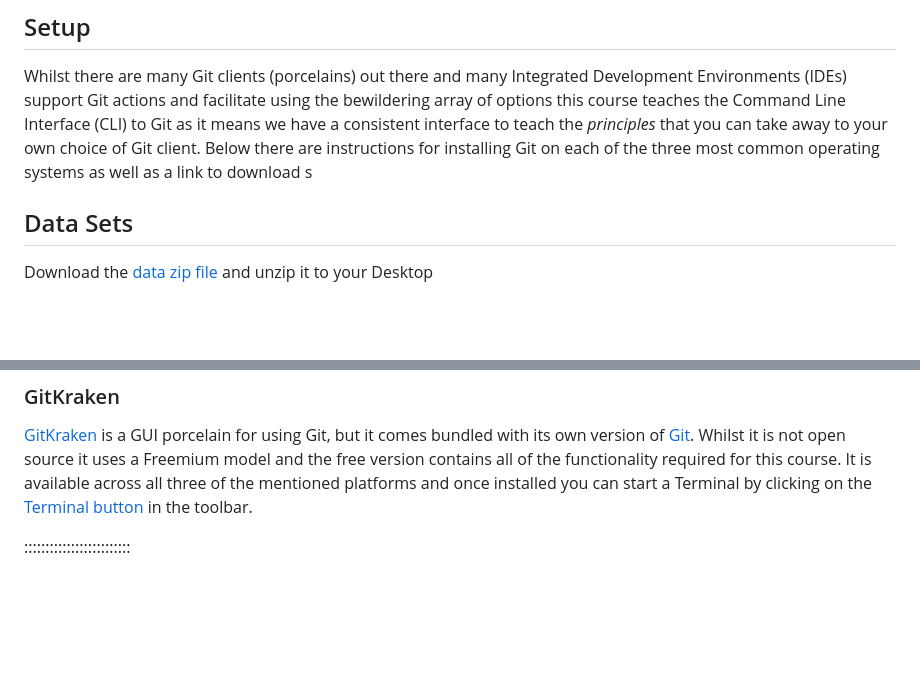
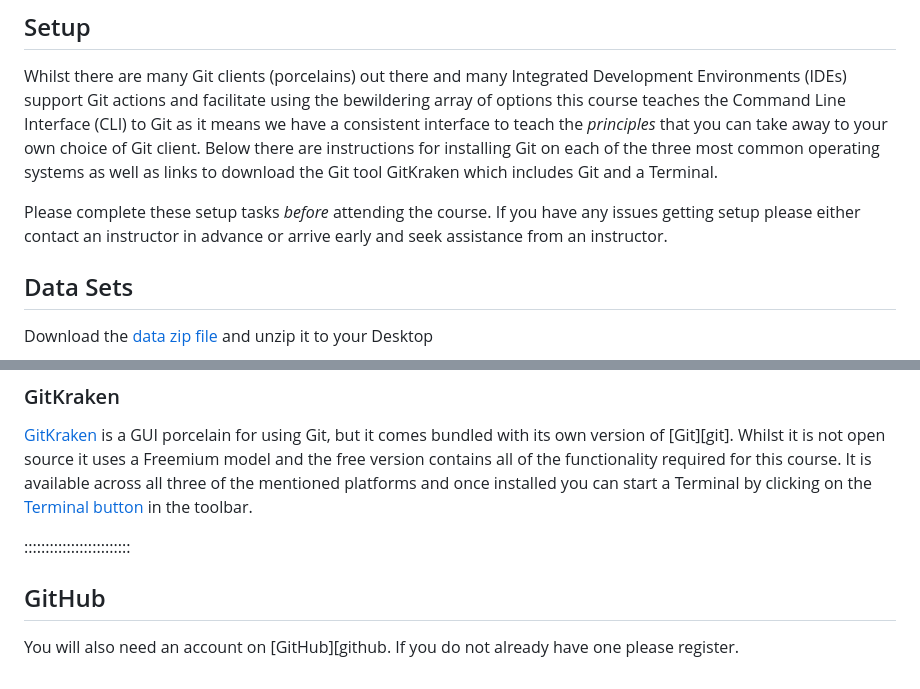
Before and after one commit to ns-rse/git-collaboration, a Markdown page: learners/setup.md, 2 parts joined by grey strips. Rendered like a GitHub page; blank space fills up the shorter version.

Commit message:
Need for GitHub acct; Complete setup before class

```diff
--- a/learners/setup.md
+++ b/learners/setup.md
@@ -8,7 +8,10 @@ Whilst there are many Git clients (porcelains) out there and many Integrated Dev
 actions and facilitate using the bewildering array of options this course teaches the Command Line Interface (CLI) to
 Git as it means we have a consistent interface to teach the _principles_ that you can take away to your own choice of
 Git client. Below there are instructions for installing Git on each of the three most common operating systems as well
-as a link to download s
+as links to download the Git tool GitKraken which includes Git and a Terminal.
+
+Please complete these setup tasks _before_ attending the course. If you have any issues getting setup please either
+contact an instructor in advance or arrive early and seek assistance from an instructor.
 
 ## Data Sets
 
@@ -128,7 +131,10 @@ clicking on the [Terminal button](https://help.gitkraken.com/gitkraken-client/te
 
 :::::::::::::::::::::::::
 
-[git]: https://git-scm.com
+## GitHub
+
+You will also need an account on [GitHub][github. If you do not already have one please register.
+
 [gitkraken]: https://www.gitkraken.com/
 [gitMac]: https://git-scm.com/download/mac
 [gitWin]: https://git-scm.com/download/win
```
